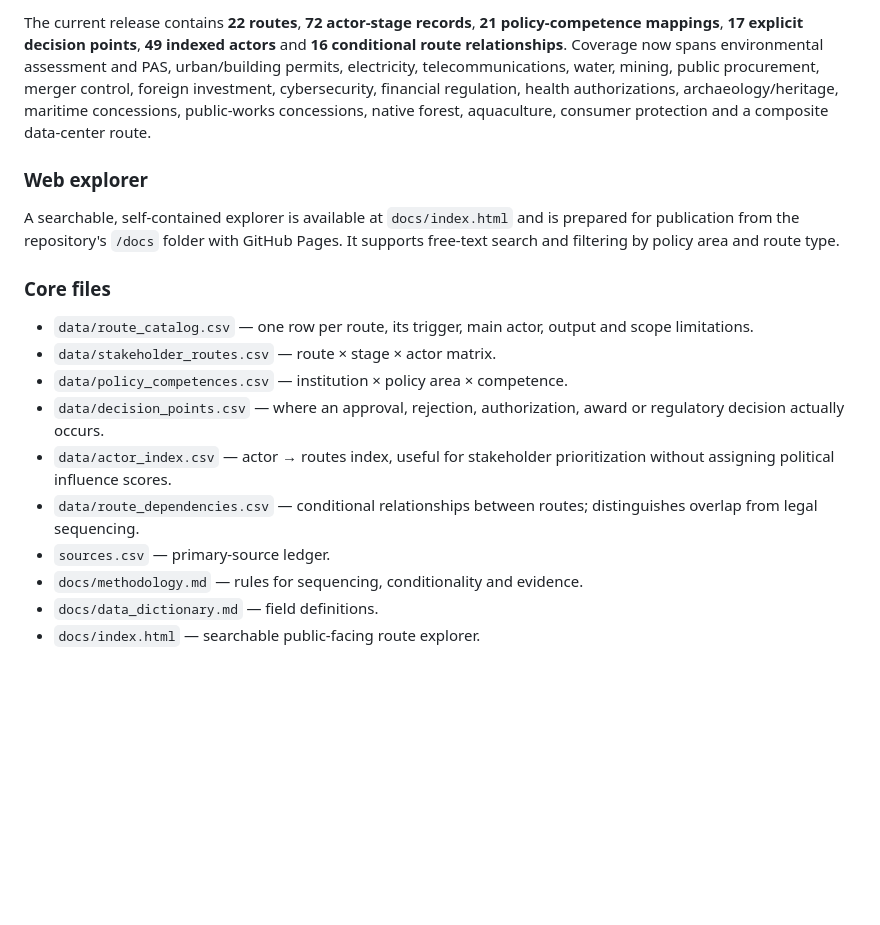
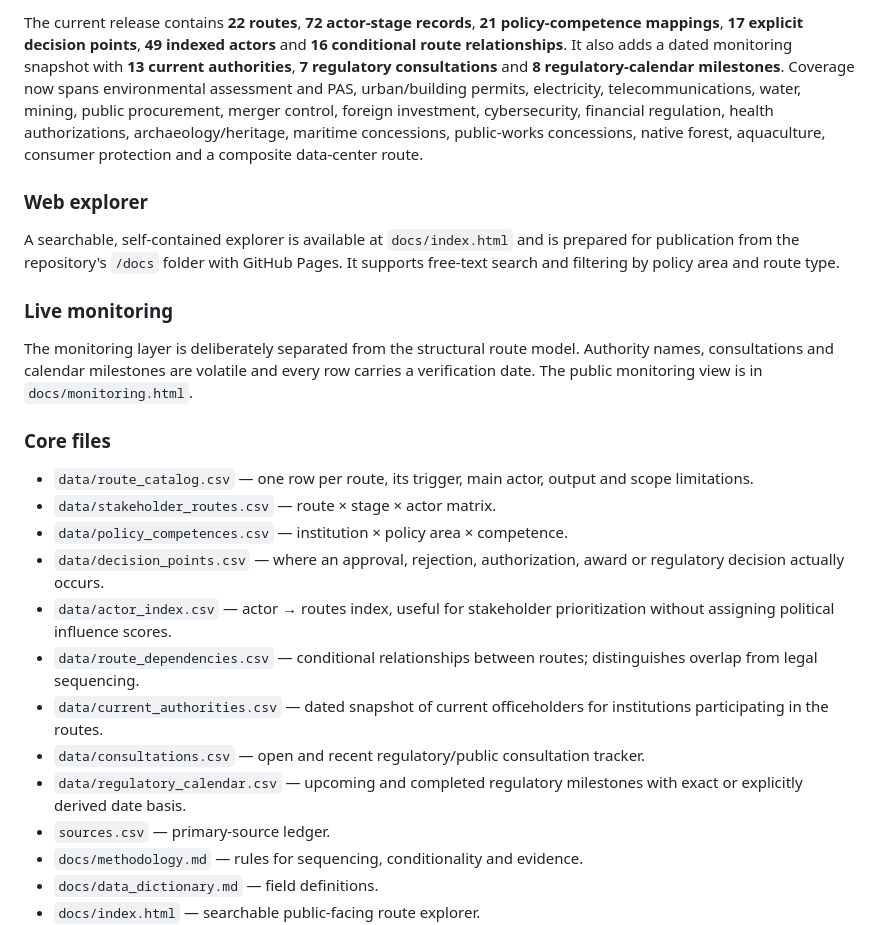
Before and after one commit to selguetagodoy/stakeholder_routes_Chile, a Markdown page: README.md, the part around one of its changes. Drawn GitHub-style; blank space fills up the shorter version.

Commit message:
Document v0.3 live regulatory monitoring layer

```diff
--- a/README.md
+++ b/README.md
@@ -10,9 +10,13 @@ It is designed as a companion to [Chile State Institutional Map](https://github.
 
-The current release contains **22 routes**, **72 actor-stage records**, **21 policy-competence mappings**, **17 explicit decision points**, **49 indexed actors** and **16 conditional route relationships**. Coverage now spans environmental assessment and PAS, urban/building permits, electricity, telecommunications, water, mining, public procurement, merger control, foreign investment, cybersecurity, financial regulation, health authorizations, archaeology/heritage, maritime concessions, public-works concessions, native forest, aquaculture, consumer protection and a composite data-center route.
+The current release contains **22 routes**, **72 actor-stage records**, **21 policy-competence mappings**, **17 explicit decision points**, **49 indexed actors** and **16 conditional route relationships**. It also adds a dated monitoring snapshot with **13 current authorities**, **7 regulatory consultations** and **8 regulatory-calendar milestones**. Coverage now spans environmental assessment and PAS, urban/building permits, electricity, telecommunications, water, mining, public procurement, merger control, foreign investment, cybersecurity, financial regulation, health authorizations, archaeology/heritage, maritime concessions, public-works concessions, native forest, aquaculture, consumer protection and a composite data-center route.
 
 ### Web explorer
 
 A searchable, self-contained explorer is available at `docs/index.html` and is prepared for publication from the repository's `/docs` folder with GitHub Pages. It supports free-text search and filtering by policy area and route type.
+
+### Live monitoring
+
+The monitoring layer is deliberately separated from the structural route model. Authority names, consultations and calendar milestones are volatile and every row carries a verification date. The public monitoring view is in `docs/monitoring.html`.
 
 ### Core files
 
@@ -22,6 +26,9 @@ A searchable, self-contained explorer is available at `docs/index.html` and is p
 - `data/decision_points.csv` — where an approval, rejection, authorization, award or regulatory decision actually occurs.
 - `data/actor_index.csv` — actor → routes index, useful for stakeholder prioritization without assigning political influence scores.
 - `data/route_dependencies.csv` — conditional relationships between routes; distinguishes overlap from legal sequencing.
+- `data/current_authorities.csv` — dated snapshot of current officeholders for institutions participating in the routes.
+- `data/consultations.csv` — open and recent regulatory/public consultation tracker.
+- `data/regulatory_calendar.csv` — upcoming and completed regulatory milestones with exact or explicitly derived date basis.
 - `sources.csv` — primary-source ledger.
 - `docs/methodology.md` — rules for sequencing, conditionality and evidence.
 - `docs/data_dictionary.md` — field definitions.
```
Also changed, not shown: other parts of README.md (+1 -1 lines).
